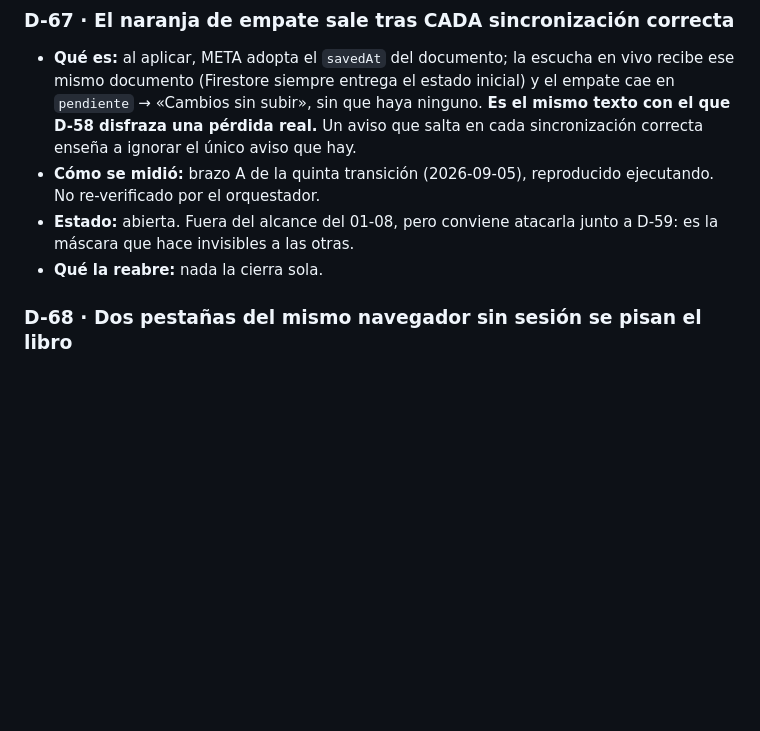
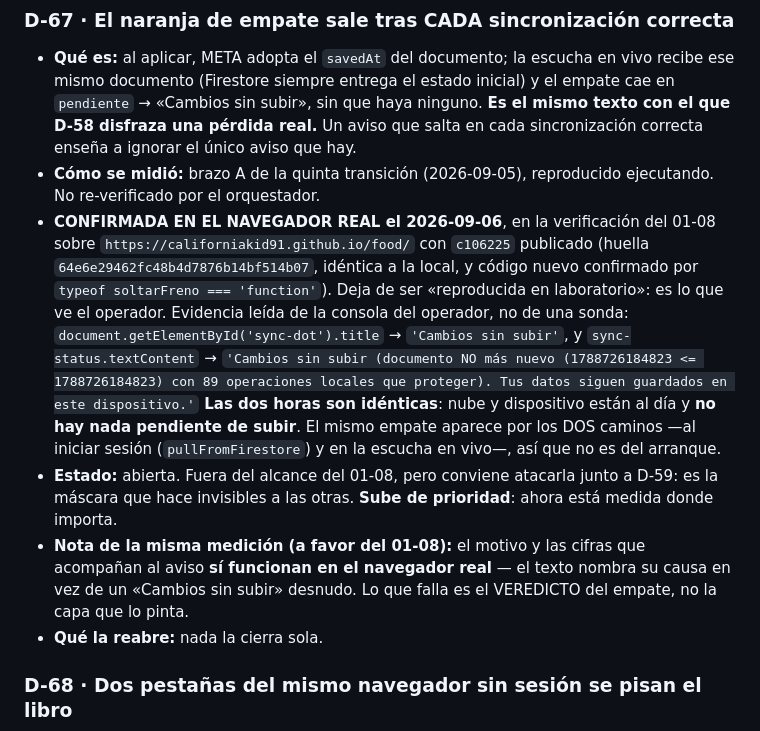
Before and after one commit to californiakid91/food, a Markdown page: .paul/DEUDAS.md, the part around the change. Drawn GitHub-style; blank space fills up the shorter version.

Commit message:
Mirar el 01-08 en el navegador, y confirmar ahi el naranja que sobra
Cinco puntos en PASS: codigo nuevo afirmado por soltarFreno (nace en este
ciclo, la version anterior no puede satisfacerlo), autopruebas OK, 89
operaciones intactas, guardar sigue funcionando, y el aviso nombra su causa
y sus cifras en el navegador real.

Hallazgo: el puntito queda naranja con las dos horas IDENTICAS, o sea sin
nada pendiente que subir. Es D-67, que estaba fichada como reproducida en
laboratorio y sin medir en el navegador. Ahora esta medida donde importa.
Lo que falla es el VEREDICTO del empate, no la capa que lo pinta.

Dos puntos NO comprobados y dichos como tales: el rojo del guardado local
(D-18) y el naranja del freno de la nube.

Co-Authored-By: Claude Opus 5 (1M context) <noreply@anthropic.com>
Claude-Session: https://claude.ai/code/session_01WSNXDFipEnkdcyHHq76GWs

```diff
--- a/.paul/DEUDAS.md
+++ b/.paul/DEUDAS.md
@@ -427,8 +427,22 @@ D-12 y D-13 vienen de la revisión adversaria del plan 01-01, no de la auditorí
   aviso que hay.
 - **Cómo se midió:** brazo A de la quinta transición (2026-09-05), reproducido ejecutando. No
   re-verificado por el orquestador.
+- **CONFIRMADA EN EL NAVEGADOR REAL el 2026-09-06**, en la verificación del 01-08 sobre
+  `https://californiakid91.github.io/food/` con `c106225` publicado (huella
+  `64e6e29462fc48b4d7876b14bf514b07`, idéntica a la local, y código nuevo confirmado por
+  `typeof soltarFreno === 'function'`). Deja de ser «reproducida en laboratorio»: es lo que ve el
+  operador. Evidencia leída de la consola del operador, no de una sonda:
+  `document.getElementById('sync-dot').title` → `'Cambios sin subir'`, y
+  `sync-status.textContent` → `'Cambios sin subir (documento NO más nuevo
+  (1788726184823 <= 1788726184823) con 89 operaciones locales que proteger). Tus datos siguen
+  guardados en este dispositivo.'` **Las dos horas son idénticas**: nube y dispositivo están al
+  día y **no hay nada pendiente de subir**. El mismo empate aparece por los DOS caminos —al
+  iniciar sesión (`pullFromFirestore`) y en la escucha en vivo—, así que no es del arranque.
 - **Estado:** abierta. Fuera del alcance del 01-08, pero conviene atacarla junto a D-59: es la
-  máscara que hace invisibles a las otras.
+  máscara que hace invisibles a las otras. **Sube de prioridad**: ahora está medida donde importa.
+- **Nota de la misma medición (a favor del 01-08):** el motivo y las cifras que acompañan al aviso
+  **sí funcionan en el navegador real** — el texto nombra su causa en vez de un «Cambios sin subir»
+  desnudo. Lo que falla es el VEREDICTO del empate, no la capa que lo pinta.
 - **Qué la reabre:** nada la cierra sola.
 
 ### D-68 · Dos pestañas del mismo navegador sin sesión se pisan el libro
```
Also changed, not shown: 1 other file.
